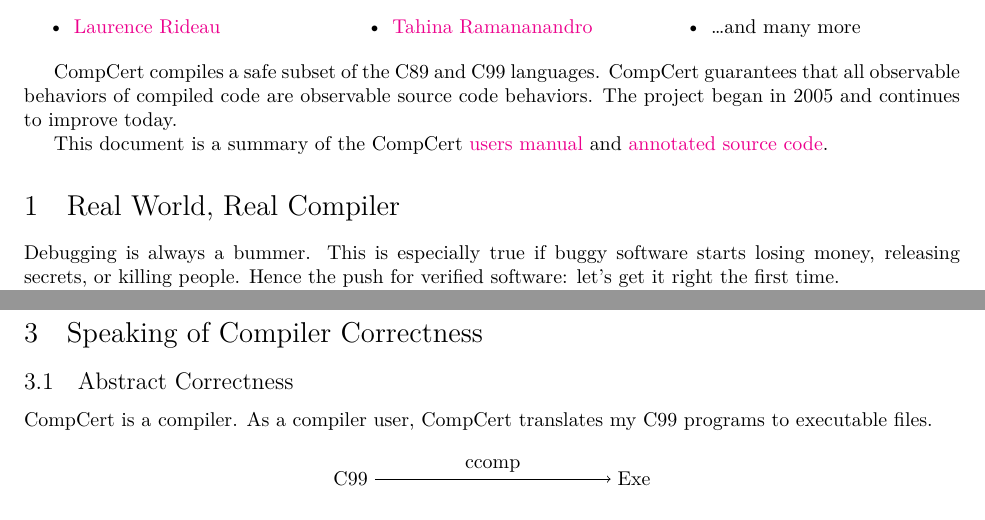
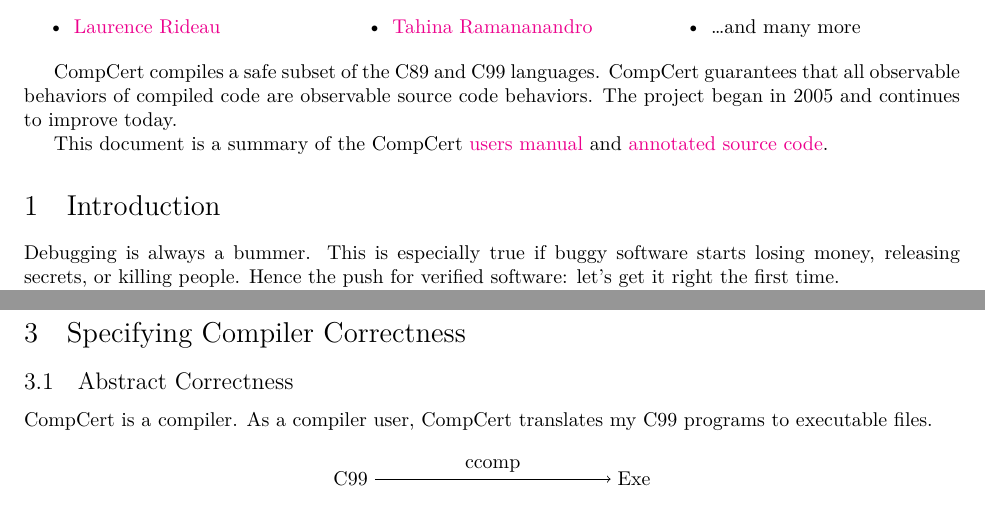
Before and after one commit to bennn/php-blg59, a LaTeX document (resources/notes/compcert/cc.tex, which reads resources/notes/compcert/reality.tex, resources/notes/compcert/terminology.tex): two parts of pages 1 and 15 of 26, joined at a grey line, cut so that both start at the same text. Compiled offline with XeLaTeX.

Commit message:
[notes] ccomp, change section titles

```diff
--- a/resources/notes/compcert/reality.tex
+++ b/resources/notes/compcert/reality.tex
@@ -1,4 +1,4 @@
-\section{Real World, Real Compiler}
+\section{Introduction}
 
 Debugging is always a bummer.
 This is especially true if buggy software starts losing money, releasing secrets, or killing people.
--- a/resources/notes/compcert/terminology.tex
+++ b/resources/notes/compcert/terminology.tex
@@ -1,4 +1,4 @@
-\section{Speaking of Compiler Correctness}
+\section{Specifying Compiler Correctness}
 \label{sec:terminology}
 
 %% The previous section stated Coq theorems in terms of simulations, without giving definitions.
```
Also changed, not shown: resources/notes/compcert/cc.pdf.
